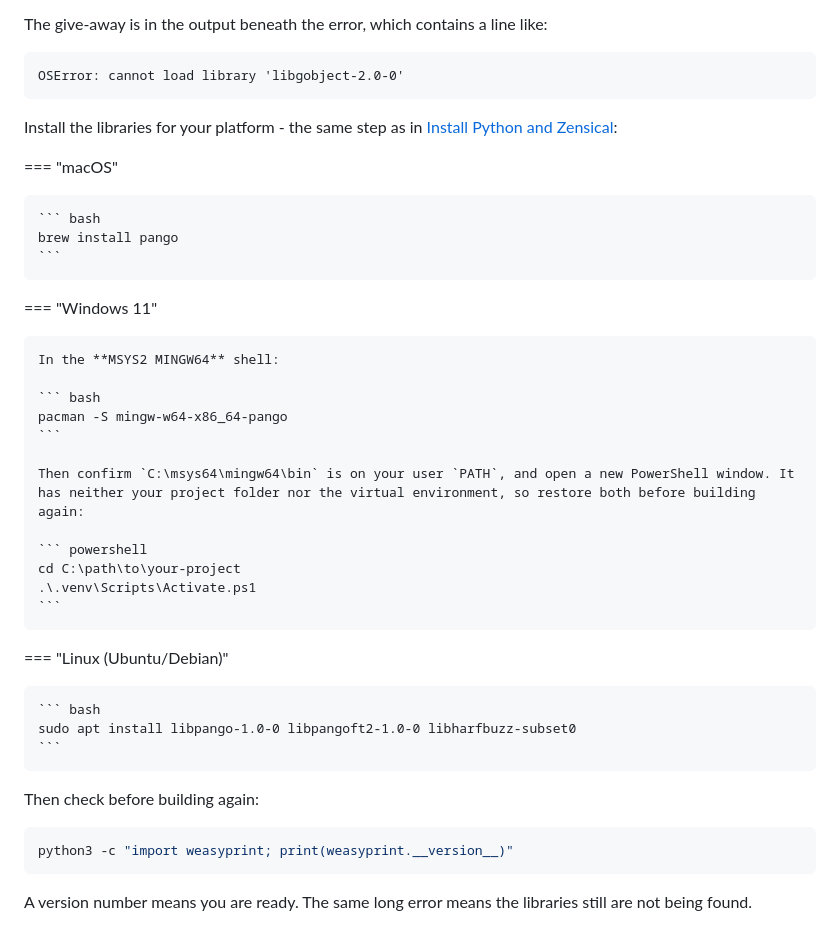
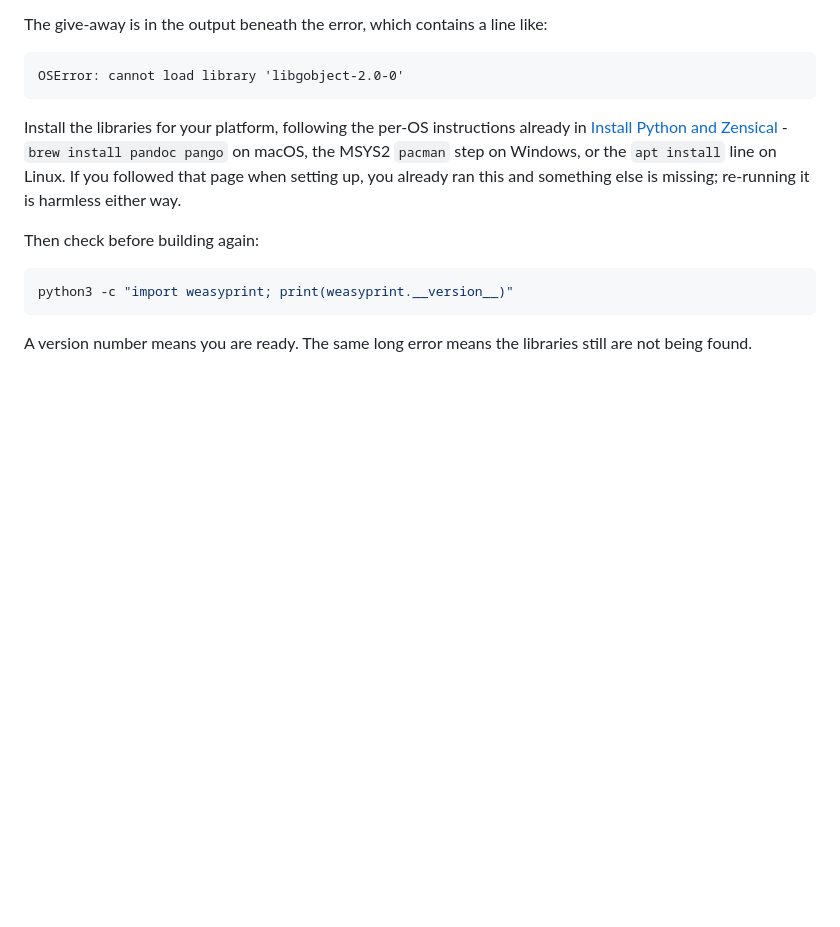
Before and after one commit to buckwem/prodockit-userguide, a Markdown page: docs/startediting.md, the part around the change. Rendered like a GitHub page; blank space fills up the shorter version.

Commit message:
Stop duplicating the Pango install steps in the status-43 entry
"WeasyPrint cannot start (status 43)" already linked to Install Python
and Zensical for these commands, then repeated the full three-tab
block from there anyway - identical text living in two places, so a
future correction to one (as happened for the Windows PATH step, the
winget identifier, and Debian's libharfbuzz-subset0 split) would need
remembering to make twice.

Replaced with a one-line pointer naming the actual command per OS,
plus a note that re-running it is harmless if it was already done
during setup - which is the likely case for anyone hitting this after
following the guide in order.

Fixes #74.

Co-Authored-By: Claude Sonnet 5 <noreply@anthropic.com>

````diff
--- a/docs/startediting.md
+++ b/docs/startediting.md
@@ -460,34 +460,7 @@ The give-away is in the output beneath the error, which contains a line like:
 OSError: cannot load library 'libgobject-2.0-0'
 ```
 
-Install the libraries for your platform - the same step as in [Install Python and Zensical](installtooling.md#install-python-and-zensical):
-
-=== "macOS"
-
-    ``` bash
-    brew install pango
-    ```
-
-=== "Windows 11"
-
-    In the **MSYS2 MINGW64** shell:
-
-    ``` bash
-    pacman -S mingw-w64-x86_64-pango
-    ```
-
-    Then confirm `C:\msys64\mingw64\bin` is on your user `PATH`, and open a new PowerShell window. It has neither your project folder nor the virtual environment, so restore both before building again:
-
-    ``` powershell
-    cd C:\path\to\your-project
-    .\.venv\Scripts\Activate.ps1
-    ```
-
-=== "Linux (Ubuntu/Debian)"
-
-    ``` bash
-    sudo apt install libpango-1.0-0 libpangoft2-1.0-0 libharfbuzz-subset0
-    ```
+Install the libraries for your platform, following the per-OS instructions already in [Install Python and Zensical](installtooling.md#install-python-and-zensical) - `brew install pandoc pango` on macOS, the MSYS2 `pacman` step on Windows, or the `apt install` line on Linux. If you followed that page when setting up, you already ran this and something else is missing; re-running it is harmless either way.
 
 Then check before building again:
 
````
